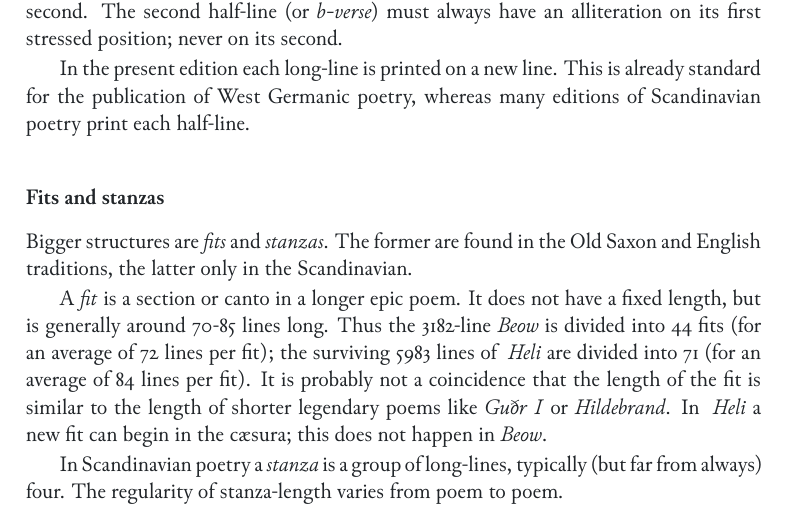
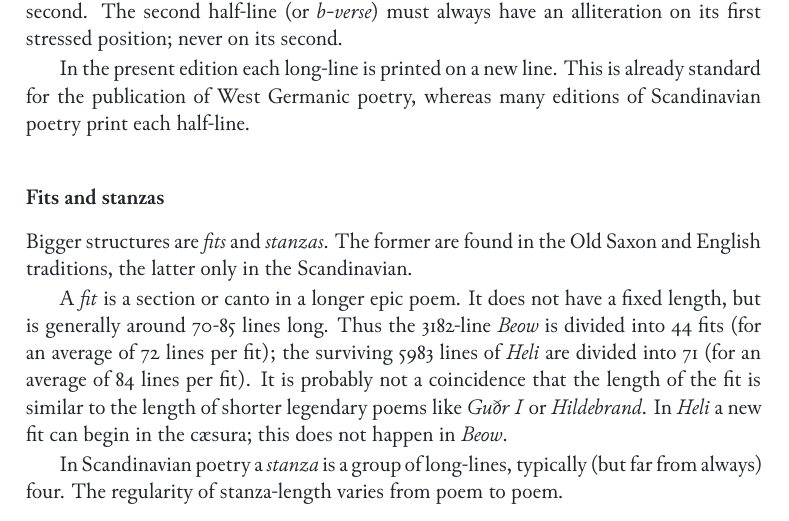
Before and after one commit to martensas/edda, a LaTeX thesis (main.tex, which reads sigla.tex): part of page 23 of 400, cut so that both start at the same text. The pictures show the PDF file main.pdf that the author committed with the source.

Commit message:
minor fix in sigla

```diff
--- a/sigla.tex
+++ b/sigla.tex
@@ -168,7 +168,7 @@
 \newcommand{\HelgakvidaTwo}{% Second Lay of Hallow Hundingsbane
 	\emph{HHund II}%
 }
-\newcommand{\Heliand}{
+\newcommand{\Heliand}{%
   \emph{Heli}%
 }
 \newcommand{\Helreid}{% Byrnhild’s Hell-ride
```
Also changed, not shown: main.pdf.
